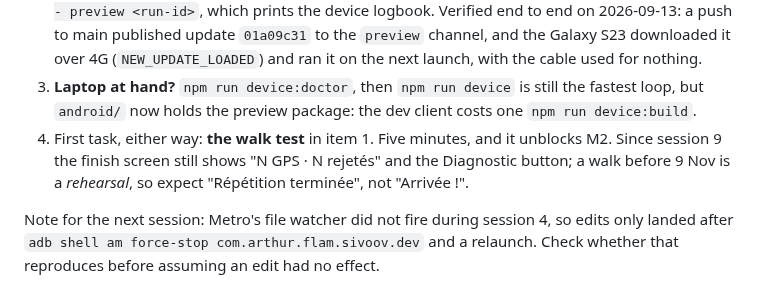
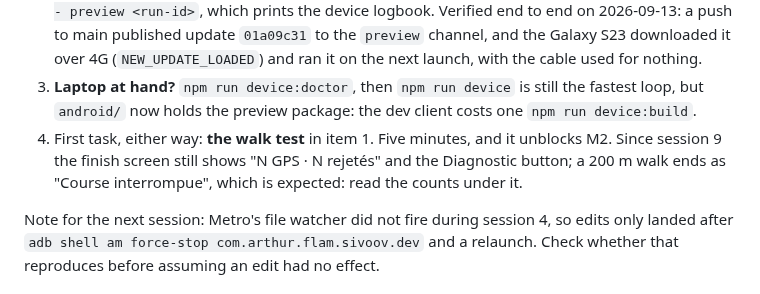
Before and after one commit to arthur-flam/sivoov-run, a Markdown page: docs/STATUS.md, the part around the change. Rendered like a GitHub page.

Commit message:
docs: what the walk test's finish screen says now
Co-Authored-By: Claude Opus 5.5 <noreply@anthropic.com>
Claude-Session: https://claude.ai/code/session_01AKZWf4N669aKDqtizS4e7V

```diff
--- a/docs/STATUS.md
+++ b/docs/STATUS.md
@@ -148,7 +148,7 @@ Pipe item 4 (a), (b) and the first half of (c); `AUDIO_EXPERIENCE.md` §2.6 rows
    but `android/` now holds the preview package: the dev client costs one `npm run device:build`.
 4. First task, either way: **the walk test** in item 1. Five minutes, and it unblocks M2.
    Since session 9 the finish screen still shows "N GPS · N rejetés" and the Diagnostic button;
-   a walk before 9 Nov is a *rehearsal*, so expect "Répétition terminée", not "Arrivée !".
+   a 200 m walk ends as "Course interrompue", which is expected: read the counts under it.
 
 Note for the next session: Metro's file watcher did not fire during session 4, so edits only
 landed after `adb shell am force-stop com.arthur.flam.sivoov.dev` and a relaunch. Check whether
```
